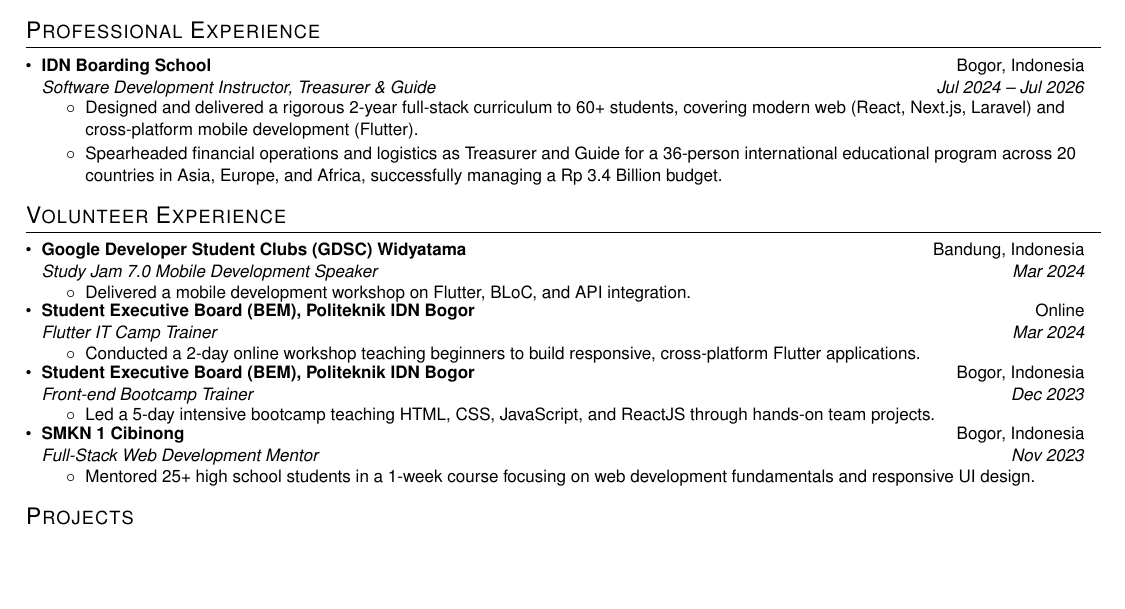
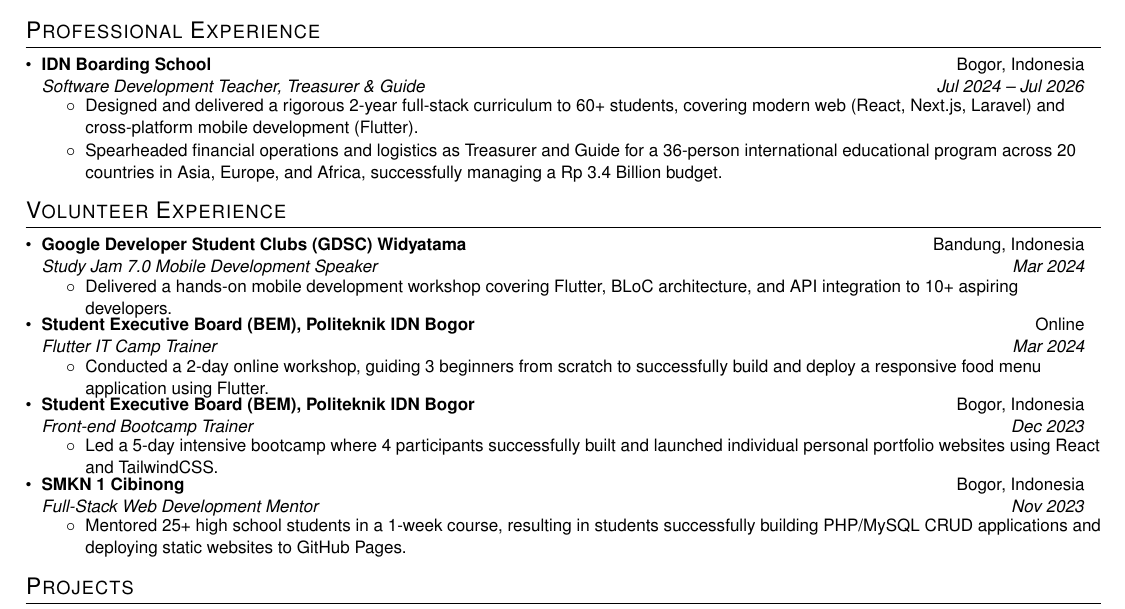
Before and after one commit to memoowi/memoowi, a LaTeX CV (resume.tex): part of the page, cut so that both start at the same text, the shorter picture padded with empty space. Compiled offline with pdfLaTeX.

Commit message:
fix: contents of volunteer.exp

```diff
--- a/resume.tex
+++ b/resume.tex
@@ -30,7 +30,7 @@
 \addtolength{\evensidemargin}{-0.6in}
 \addtolength{\textwidth}{1.2in}
 \addtolength{\topmargin}{-.7in}
-\addtolength{\textheight}{1.4in}
+\addtolength{\textheight}{1.6in}
 
 \urlstyle{same}
 
@@ -147,7 +147,7 @@
 
     \resumeSubheading
       {IDN Boarding School}{Bogor, Indonesia}
-      {Software Development Instructor, Treasurer \& Guide}{Jul 2024 -- Jul 2026}
+      {Software Development Teacher, Treasurer \& Guide}{Jul 2024 -- Jul 2026}
       \resumeItemListStart
         \resumeItemPlain{Designed and delivered a rigorous 2-year full-stack curriculum to 60+ students, covering modern web (React, Next.js, Laravel) and cross-platform mobile development (Flutter).}
         \resumeItemPlain{Spearheaded financial operations and logistics as Treasurer and Guide for a 36-person international educational program across 20 countries in Asia, Europe, and Africa, successfully managing a Rp 3.4 Billion budget.}
@@ -162,28 +162,28 @@
       {Google Developer Student Clubs (GDSC) Widyatama}{Bandung, Indonesia}
       {Study Jam 7.0 Mobile Development Speaker}{Mar 2024}
       \resumeItemListStart
-        \resumeItemPlain{Delivered a mobile development workshop on Flutter, BLoC, and API integration.}
+        \resumeItemPlain{Delivered a hands-on mobile development workshop covering Flutter, BLoC architecture, and API integration to 10+ aspiring developers.}
       \resumeItemListEnd
 
     \resumeSubheading
       {Student Executive Board (BEM), Politeknik IDN Bogor}{Online}
       {Flutter IT Camp Trainer}{Mar 2024}
       \resumeItemListStart
-        \resumeItemPlain{Conducted a 2-day online workshop teaching beginners to build responsive, cross-platform Flutter applications.}
+        \resumeItemPlain{Conducted a 2-day online workshop, guiding 3 beginners from scratch to successfully build and deploy a responsive food menu application using Flutter.}
       \resumeItemListEnd
 
     \resumeSubheading
       {Student Executive Board (BEM), Politeknik IDN Bogor}{Bogor, Indonesia}
       {Front-end Bootcamp Trainer}{Dec 2023}
       \resumeItemListStart
-        \resumeItemPlain{Led a 5-day intensive bootcamp teaching HTML, CSS, JavaScript, and ReactJS through hands-on team projects.}
+        \resumeItemPlain{Led a 5-day intensive bootcamp where 4 participants successfully built and launched individual personal portfolio websites using React and TailwindCSS.}
       \resumeItemListEnd
 
     \resumeSubheading
       {SMKN 1 Cibinong}{Bogor, Indonesia}
       {Full-Stack Web Development Mentor}{Nov 2023}
       \resumeItemListStart
-        \resumeItemPlain{Mentored 25+ high school students in a 1-week course focusing on web development fundamentals and responsive UI design.}
+        \resumeItemPlain{Mentored 25+ high school students in a 1-week course, resulting in students successfully building PHP/MySQL CRUD applications and deploying static websites to GitHub Pages.}
       \resumeItemListEnd
   \resumeSubHeadingListEnd
 
```
Also changed, not shown: resume.pdf.
